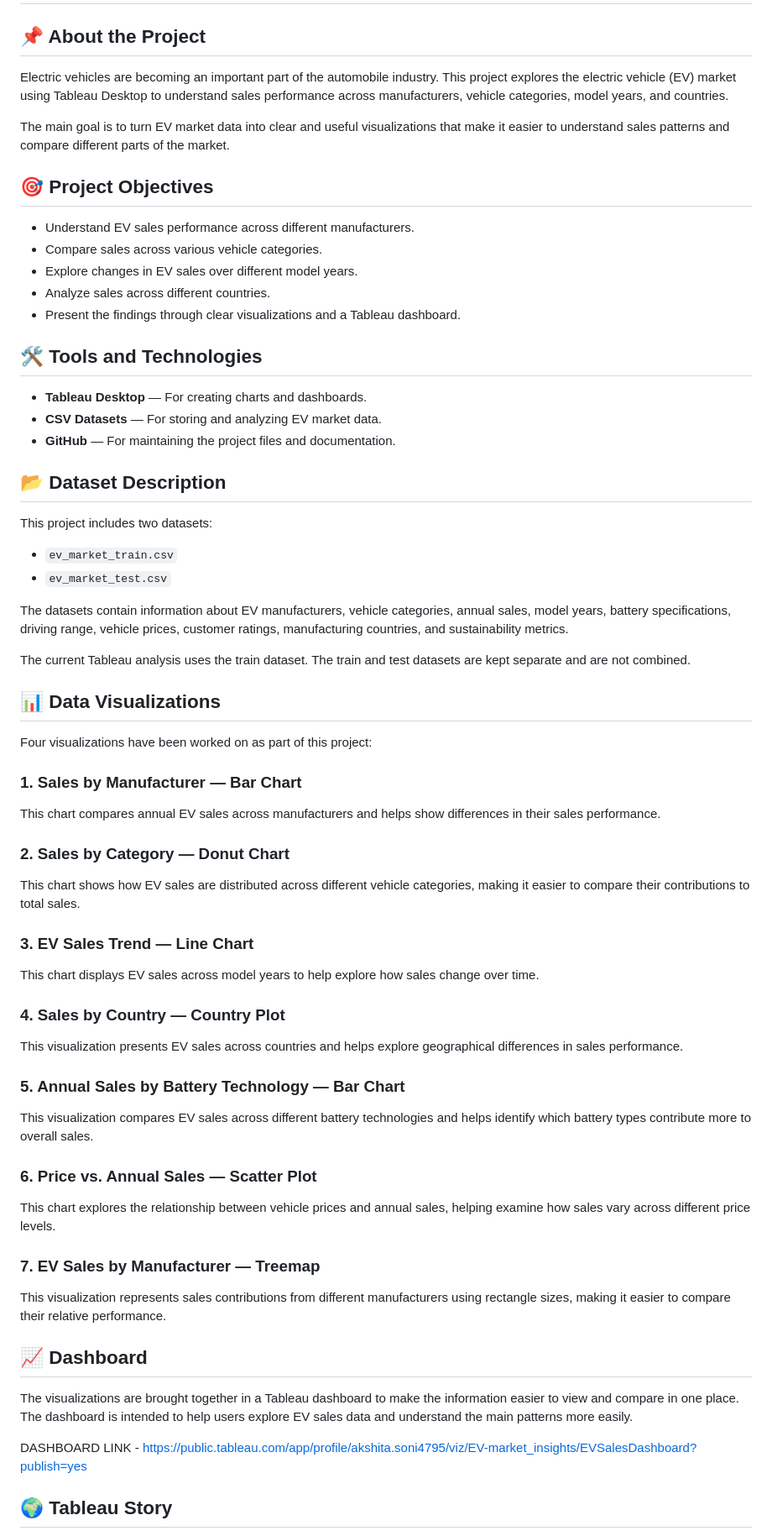
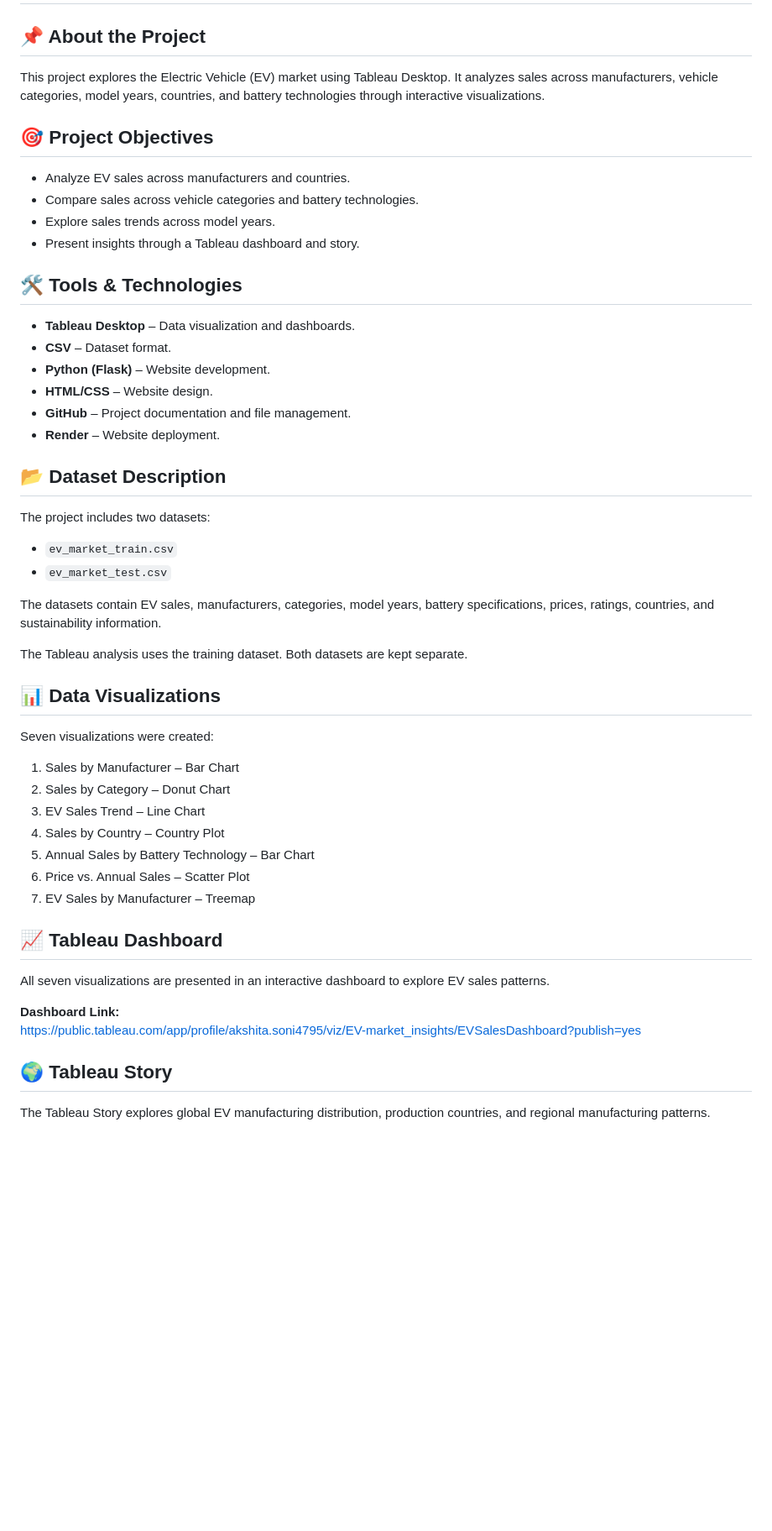
Before and after one commit to Akshita-py/Electric-Vehicle-Market-Performance-Insights, a Markdown page: README.md, the part around one of its changes. Shown at 84% size. Rendered like a GitHub page; blank space fills up the shorter version.

```diff
--- a/README.md
+++ b/README.md
@@ -1,66 +1,48 @@
 # Electric Vehicle Market Performance & Insights
 
 ## 📌 About the Project
-
-Electric vehicles are becoming an important part of the automobile industry. This project explores the electric vehicle (EV) market using Tableau Desktop to understand sales performance across manufacturers, vehicle categories, model years, and countries.
-
-The main goal is to turn EV market data into clear and useful visualizations that make it easier to understand sales patterns and compare different parts of the market.
+This project explores the Electric Vehicle (EV) market using Tableau Desktop. It analyzes sales across manufacturers, vehicle categories, model years, countries, and battery technologies through interactive visualizations.
 
 ## 🎯 Project Objectives
+- Analyze EV sales across manufacturers and countries.
+- Compare sales across vehicle categories and battery technologies.
+- Explore sales trends across model years.
+- Present insights through a Tableau dashboard and story.
 
-- Understand EV sales performance across different manufacturers.
-- Compare sales across various vehicle categories.
-- Explore changes in EV sales over different model years.
-- Analyze sales across different countries.
-- Present the findings through clear visualizations and a Tableau dashboard.
-
-## 🛠️ Tools and Technologies
-
-- **Tableau Desktop** — For creating charts and dashboards.
-- **CSV Datasets** — For storing and analyzing EV market data.
-- **GitHub** — For maintaining the project files and documentation.
+## 🛠️ Tools & Technologies
+- **Tableau Desktop** – Data visualization and dashboards.
+- **CSV** – Dataset format.
+- **Python (Flask)** – Website development.
+- **HTML/CSS** – Website design.
+- **GitHub** – Project documentation and file management.
+- **Render** – Website deployment.
 
 ## 📂 Dataset Description
-
-This project includes two datasets:
-
+The project includes two datasets:
 - `ev_market_train.csv`
 - `ev_market_test.csv`
 
-The datasets contain information about EV manufacturers, vehicle categories, annual sales, model years, battery specifications, driving range, vehicle prices, customer ratings, manufacturing countries, and sustainability metrics.
+The datasets contain EV sales, manufacturers, categories, model years, battery specifications, prices, ratings, countries, and sustainability information.
 
-The current Tableau analysis uses the train dataset. The train and test datasets are kept separate and are not combined.
+The Tableau analysis uses the training dataset. Both datasets are kept separate.
 
 ## 📊 Data Visualizations
+Seven visualizations were created:
 
-Four visualizations have been worked on as part of this project:
+1. Sales by Manufacturer – Bar Chart
+2. Sales by Category – Donut Chart
+3. EV Sales Trend – Line Chart
+4. Sales by Country – Country Plot
+5. Annual Sales by Battery Technology – Bar Chart
+6. Price vs. Annual Sales – Scatter Plot
+7. EV Sales by Manufacturer – Treemap
 
-### 1. Sales by Manufacturer — Bar Chart
-This chart compares annual EV sales across manufacturers and helps show differences in their sales performance.
+## 📈 Tableau Dashboard
+All seven visualizations are presented in an interactive dashboard to explore EV sales patterns.
 
-### 2. Sales by Category — Donut Chart
-This chart shows how EV sales are distributed across different vehicle categories, making it easier to compare their contributions to total sales.
-
-### 3. EV Sales Trend — Line Chart
-This chart displays EV sales across model years to help explore how sales change over time.
-
-### 4. Sales by Country — Country Plot
-This visualization presents EV sales across countries and helps explore geographical differences in sales performance.
-
-### 5. Annual Sales by Battery Technology — Bar Chart
-This visualization compares EV sales across different battery technologies and helps identify which battery types contribute more to overall sales.
-
-### 6. Price vs. Annual Sales — Scatter Plot
-This chart explores the relationship between vehicle prices and annual sales, helping examine how sales vary across different price levels.
-
-### 7. EV Sales by Manufacturer — Treemap
-This visualization represents sales contributions from different manufacturers using rectangle sizes, making it easier to compare their relative performance.
-
-## 📈 Dashboard
-
-The visualizations are brought together in a Tableau dashboard to make the information easier to view and compare in one place. The dashboard is intended to help users explore EV sales data and understand the main patterns more easily.
-
-DASHBOARD LINK - https://public.tableau.com/app/profile/akshita.soni4795/viz/EV-market_insights/EVSalesDashboard?publish=yes
+**Dashboard Link:**
+https://public.tableau.com/app/profile/akshita.soni4795/viz/EV-market_insights/EVSalesDashboard?publish=yes
 
 ## 🌍 Tableau Story
+The Tableau Story explores global EV manufacturing distribution, production countries, and regional manufacturing patterns.
 
```
Also changed, not shown: other parts of README.md (+20 -26 lines).
